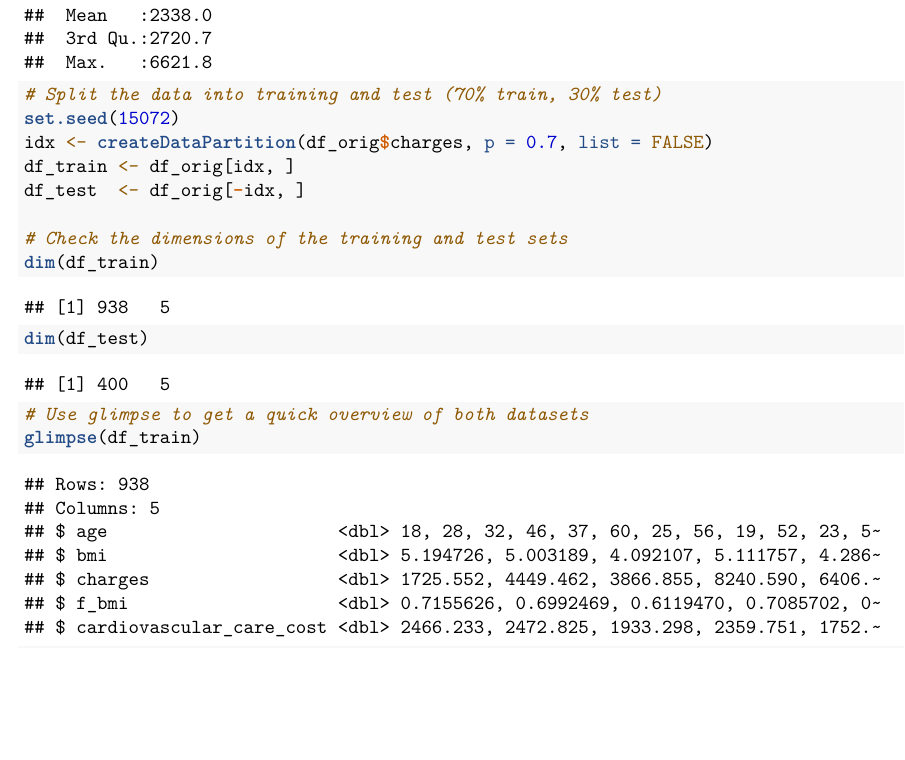
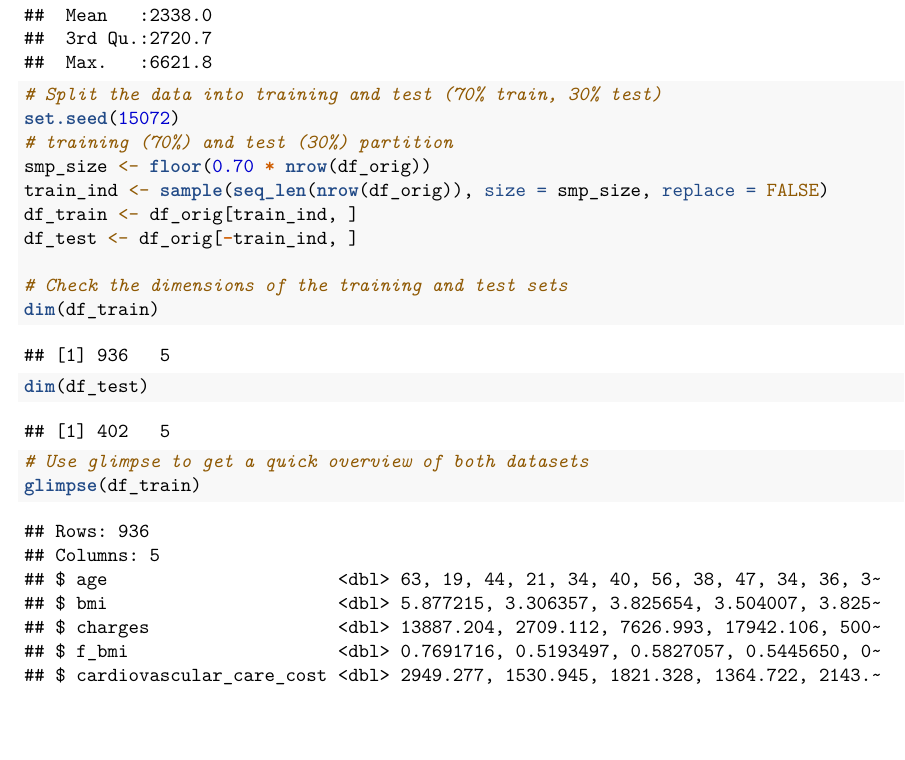
Before and after one commit to HindyUCL/deliverable2-analyticsedge-mit, an R Markdown document (Edge_HW2_Q2.Rmd): part of page 2 of 12, cut so that both start at the same text, the shorter picture padded with empty space. Rendered offline with R 4.5, knitr and Pandoc, then LaTeX, with nearby package versions; some code elsewhere in the file could not run offline.

Commit message:
Minor improvements 😎

````diff
--- a/Edge_HW2_Q2.Rmd
+++ b/Edge_HW2_Q2.Rmd
@@ -64,9 +64,11 @@ summary(df_orig) # summary statistics by column
 ```{r}
 # Split the data into training and test (70% train, 30% test)
 set.seed(15072)
-idx <- createDataPartition(df_orig$charges, p = 0.7, list = FALSE)
-df_train <- df_orig[idx, ]
-df_test  <- df_orig[-idx, ]
+# training (70%) and test (30%) partition
+smp_size <- floor(0.70 * nrow(df_orig))
+train_ind <- sample(seq_len(nrow(df_orig)), size = smp_size, replace = FALSE)
+df_train <- df_orig[train_ind, ]
+df_test <- df_orig[-train_ind, ]
 
 # Check the dimensions of the training and test sets
 dim(df_train)
````
Also changed, not shown: Edge_HW2_Q2.pdf, Edge_HW2_Q2.Rmd (2 more changed lines).
